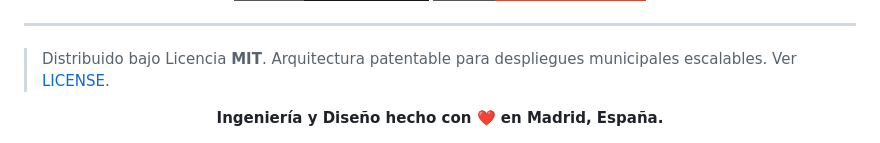
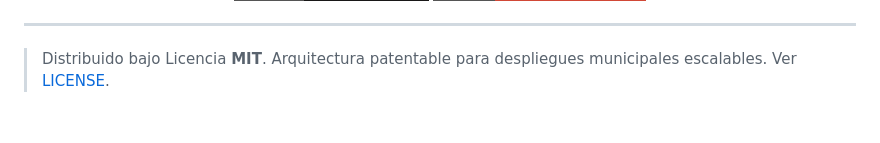
Before and after one commit to makaquinhojr/eventos-madrid, a Markdown page: README.md, the part around the change. Drawn GitHub-style; badges without logos; blank space fills up the shorter version.

```diff
--- a/README.md
+++ b/README.md
@@ -107,5 +107,4 @@ Proyecto de desarrollo tecnológico y modelado turístico para la modernización
 
 > Distribuido bajo Licencia **MIT**. Arquitectura patentable para despliegues municipales escalables. Ver [LICENSE](LICENSE).
 <div align="center">
-<b>Ingeniería y Diseño hecho con ❤️ en Madrid, España.</b>
 </div>
```
